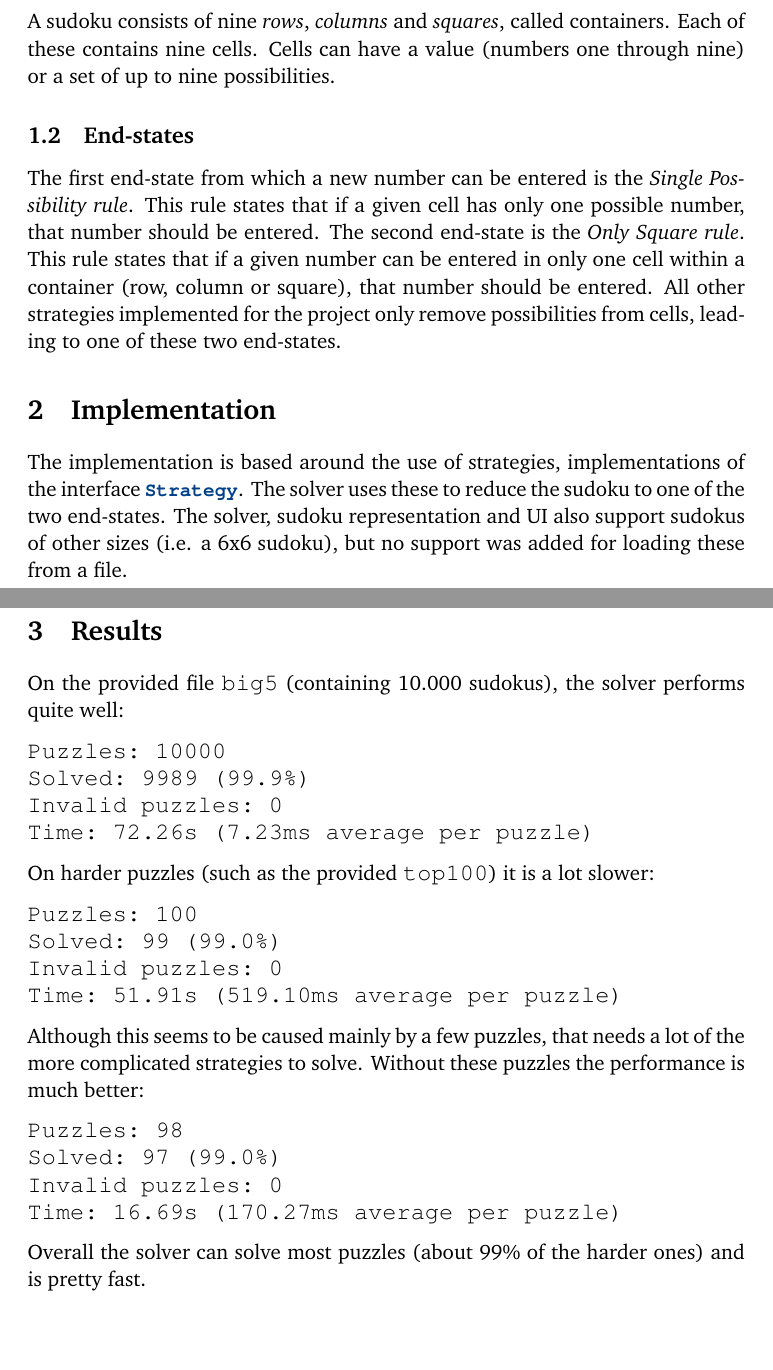
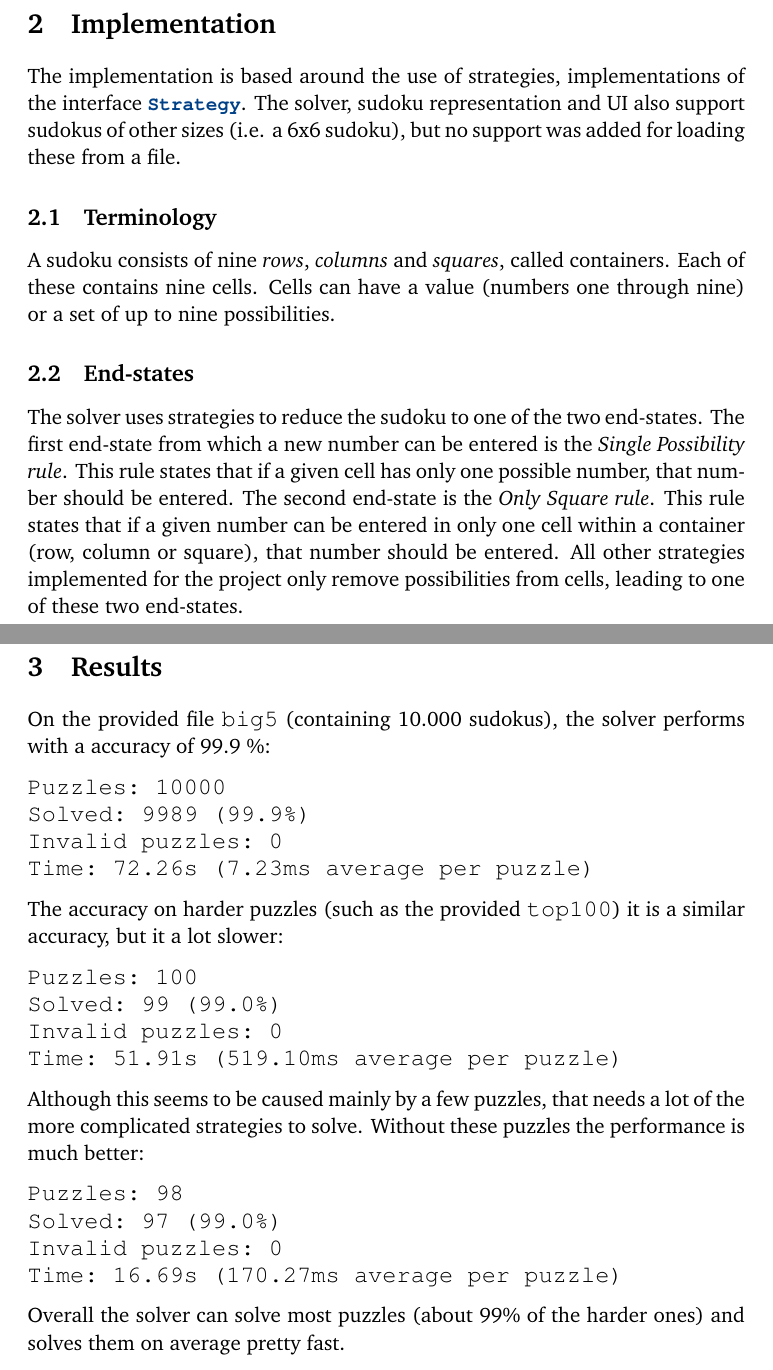
Before and after one commit to joukevandermaas/sudoku_java, a LaTeX document (report.tex): two parts of pages 1 and 3 of 3, joined at a grey line, cut so that both start at the same text, the shorter picture padded with empty space. Compiled offline with pdfLaTeX.

Commit message:
report updates

```diff
--- a/report.tex
+++ b/report.tex
@@ -77,11 +77,18 @@ Removal of possible numbers is achieved by a strategy.
 By trying strategies repeatedly, one of two states can always be achieved. From these
 states, a new number can be entered and the process can repeat.
 
+\section{Implementation}
+The implementation is based around the use of strategies, implementations of the interface
+\class{Strategy}.
+The solver, sudoku representation and UI also support sudokus of other sizes (i.e. a 6x6
+sudoku), but no support was added for loading these from a file.
+
 \subsection{Terminology}
 A sudoku consists of nine \emph{rows}, \emph{columns} and \emph{squares}, called containers. Each of these
 contains nine cells. Cells can have a value (numbers one through nine) or a set of up to nine possibilities.
 
 \subsection{End-states}
+The solver uses strategies to reduce the sudoku to one of the two end-states.
 The first end-state from which a new number can be entered is the
 \emph{Single Possibility rule}. This rule states that if a given cell has only one
 possible number, that number should be entered. The second end-state is the \emph{%
@@ -90,10 +97,4 @@ cell within a container (row, column or square), that number should be entered.
 other strategies implemented for the project only remove possibilities from cells, leading
 to one of these two end-states.
 
-\section{Implementation}
-The implementation is based around the use of strategies, implementations of the interface
-\class{Strategy}. The solver uses these to reduce the sudoku to one of the two end-states.
-The solver, sudoku representation and UI also support sudokus of other sizes (i.e. a 6x6
-sudoku), but no support was added for loading these from a file.
-
 \subsection{Used Strategies}
@@ -124,8 +125,8 @@ If both possibilities lead to the same value elsewhere, that value must be enter
 complex strategy and can slow the solver down quite a bit.
 
 \section{Results}
-On the provided file \texttt{big5} (containing $10.000$ sudokus), the solver performs quite
-well:
+On the provided file \texttt{big5} (containing $10.000$ sudokus), the solver performs with a
+accuracy of $99.9$ \%:
 \begin{verbatim}
 Puzzles: 10000
 Solved: 9989 (99.9%)
@@ -133,7 +134,8 @@ Invalid puzzles: 0
 Time: 72.26s (7.23ms average per puzzle)
 \end{verbatim}
 
-On harder puzzles (such as the provided \texttt{top100}) it is a lot slower:
+The accuracy on harder puzzles (such as the provided \texttt{top100}) it is a similar
+accuracy, but it a lot slower:
 \begin{verbatim}
 Puzzles: 100
 Solved: 99 (99.0%)
@@ -151,7 +153,6 @@ Invalid puzzles: 0
 Time: 16.69s (170.27ms average per puzzle)
 \end{verbatim}
 
-Overall the solver can solve most puzzles (about 99\% of the harder ones) and is pretty
-fast.
+Overall the solver can solve most puzzles (about 99\% of the harder ones) and solves them on average pretty fast.
 
 \end{document}
```
Also changed, not shown: report.pdf, report.tex (4 more changed lines).
